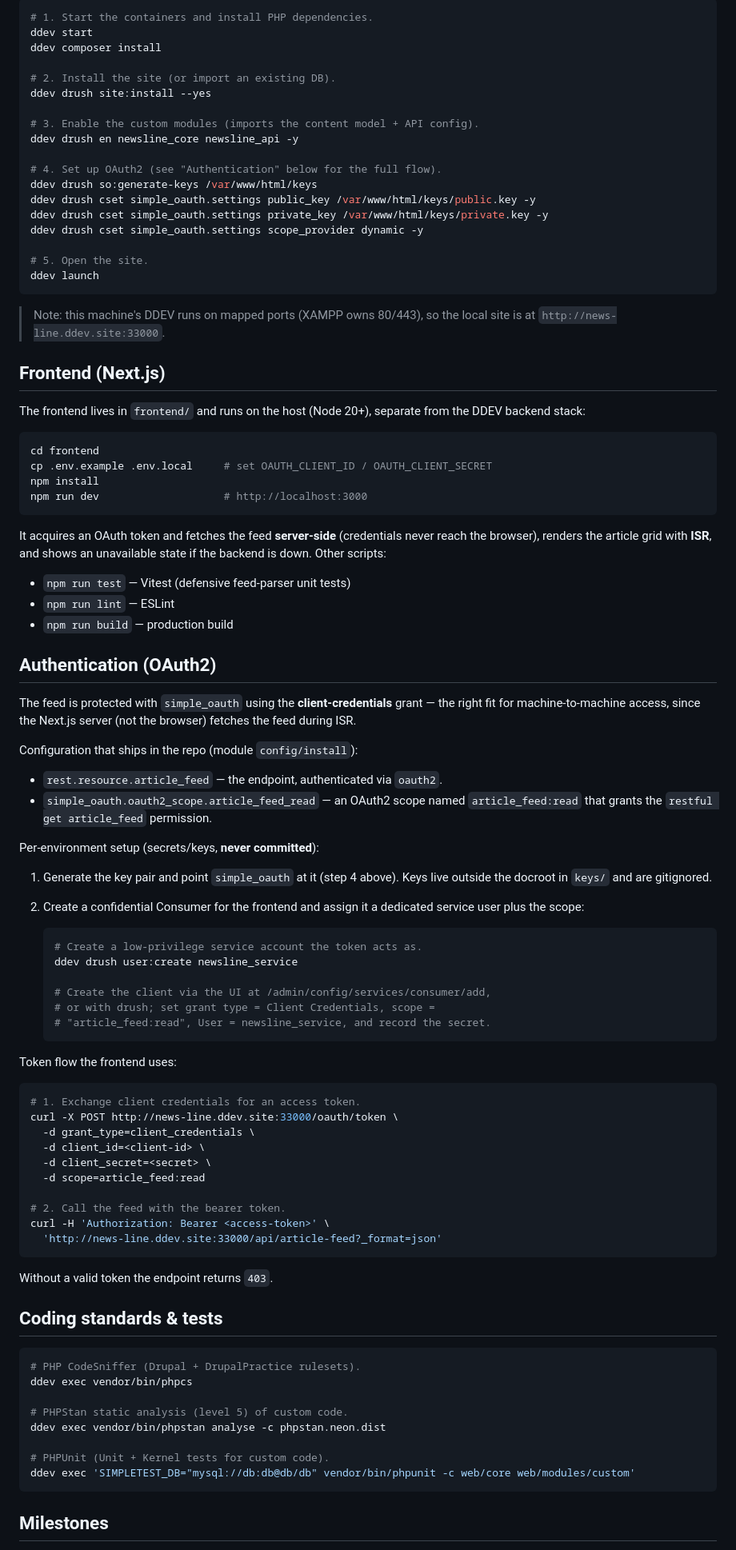
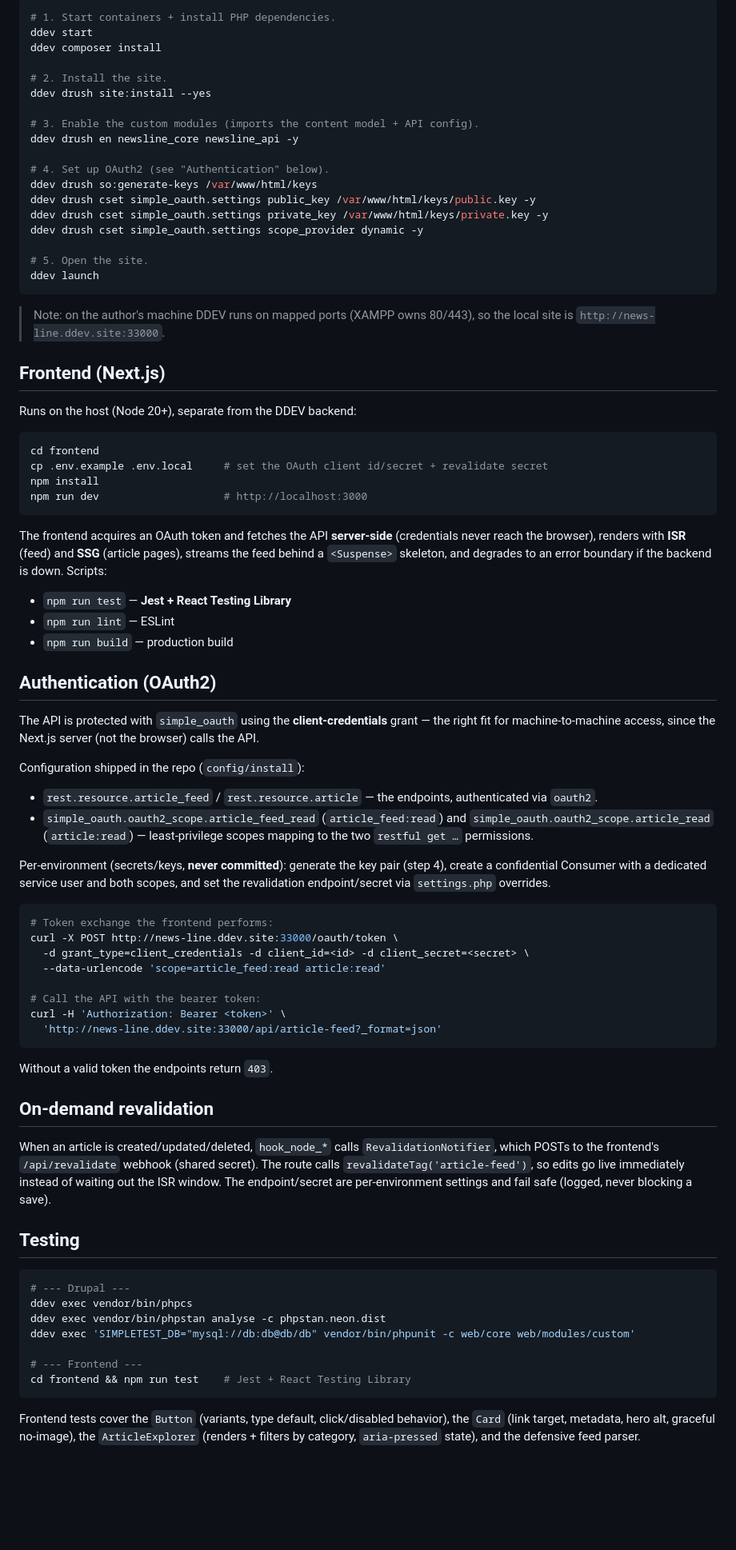
Before and after one commit to KingsleyAmankwah/news-line, a Markdown page: README.md, the part around one of its changes. Shown at 80% size. GitHub-like rendering; blank space fills up the shorter version.

````diff
--- a/README.md
+++ b/README.md
@@ -69,16 +96,16 @@ contract with fully resolved media URLs.
 
 ```bash
-# 1. Start the containers and install PHP dependencies.
+# 1. Start containers + install PHP dependencies.
 ddev start
 ddev composer install
 
-# 2. Install the site (or import an existing DB).
+# 2. Install the site.
 ddev drush site:install --yes
 
 # 3. Enable the custom modules (imports the content model + API config).
 ddev drush en newsline_core newsline_api -y
 
-# 4. Set up OAuth2 (see "Authentication" below for the full flow).
+# 4. Set up OAuth2 (see "Authentication" below).
 ddev drush so:generate-keys /var/www/html/keys
 ddev drush cset simple_oauth.settings public_key /var/www/html/keys/public.key -y
 ddev drush cset simple_oauth.settings private_key /var/www/html/keys/private.key -y
@@ -88,86 +115,82 @@ ddev drush cset simple_oauth.settings scope_provider dynamic -y
 ddev launch
 ```
 
-> Note: this machine's DDEV runs on mapped ports (XAMPP owns 80/443), so the
-> local site is at `http://news-line.ddev.site:33000`.
+> Note: on the author's machine DDEV runs on mapped ports (XAMPP owns 80/443),
+> so the local site is `http://news-line.ddev.site:33000`.
 
 ## Frontend (Next.js)
 
-The frontend lives in `frontend/` and runs on the host (Node 20+), separate
-from the DDEV backend stack:
+Runs on the host (Node 20+), separate from the DDEV backend:
 
 ```bash
 cd frontend
-cp .env.example .env.local     # set OAUTH_CLIENT_ID / OAUTH_CLIENT_SECRET
+cp .env.example .env.local     # set the OAuth client id/secret + revalidate secret
 npm install
 npm run dev                    # http://localhost:3000
 ```
 
-It acquires an OAuth token and fetches the feed **server-side** (credentials
-never reach the browser), renders the article grid with **ISR**, and shows an
-unavailable state if the backend is down. Other scripts:
+The frontend acquires an OAuth token and fetches the API **server-side**
+(credentials never reach the browser), renders with **ISR** (feed) and **SSG**
+(article pages), streams the feed behind a `<Suspense>` skeleton, and degrades
+to an error boundary if the backend is down. Scripts:
 
-- `npm run test` — Vitest (defensive feed-parser unit tests)
+- `npm run test` — **Jest + React Testing Library**
 - `npm run lint` — ESLint
 - `npm run build` — production build
 
 ## Authentication (OAuth2)
 
-The feed is protected with `simple_oauth` using the **client-credentials**
-grant — the right fit for machine-to-machine access, since the Next.js server
-(not the browser) fetches the feed during ISR.
+The API is protected with `simple_oauth` using the **client-credentials** grant
+— the right fit for machine-to-machine access, since the Next.js server (not the
+browser) calls the API.
 
-Configuration that ships in the repo (module `config/install`):
+Configuration shipped in the repo (`config/install`):
 
-- `rest.resource.article_feed` — the endpoint, authenticated via `oauth2`.
-- `simple_oauth.oauth2_scope.article_feed_read` — an OAuth2 scope named
-  `article_feed:read` that grants the `restful get article_feed` permission.
+- `rest.resource.article_feed` / `rest.resource.article` — the endpoints,
+  authenticated via `oauth2`.
+- `simple_oauth.oauth2_scope.article_feed_read` (`article_feed:read`) and
+  `simple_oauth.oauth2_scope.article_read` (`article:read`) — least-privilege
+  scopes mapping to the two `restful get …` permissions.
 
-Per-environment setup (secrets/keys, **never committed**):
-
-1. Generate the key pair and point `simple_oauth` at it (step 4 above). Keys
-   live outside the docroot in `keys/` and are gitignored.
-2. Create a confidential Consumer for the frontend and assign it a dedicated
-   service user plus the scope:
-
-   ```bash
-   # Create a low-privilege service account the token acts as.
-   ddev drush user:create newsline_service
-
-   # Create the client via the UI at /admin/config/services/consumer/add,
-   # or with drush; set grant type = Client Credentials, scope =
-   # "article_feed:read", User = newsline_service, and record the secret.
-   ```
-
-Token flow the frontend uses:
+Per-environment (secrets/keys, **never committed**): generate the key pair
+(step 4), create a confidential Consumer with a dedicated service user and both
+scopes, and set the revalidation endpoint/secret via `settings.php` overrides.
 
 ```bash
-# 1. Exchange client credentials for an access token.
+# Token exchange the frontend performs:
 curl -X POST http://news-line.ddev.site:33000/oauth/token \
-  -d grant_type=client_credentials \
-  -d client_id=<client-id> \
-  -d client_secret=<secret> \
-  -d scope=article_feed:read
+  -d grant_type=client_credentials -d client_id=<id> -d client_secret=<secret> \
+  --data-urlencode 'scope=article_feed:read article:read'
 
-# 2. Call the feed with the bearer token.
-curl -H 'Authorization: Bearer <access-token>' \
+# Call the API with the bearer token:
+curl -H 'Authorization: Bearer <token>' \
   'http://news-line.ddev.site:33000/api/article-feed?_format=json'
 ```
 
-Without a valid token the endpoint returns `403`.
+Without a valid token the endpoints return `403`.
 
-## Coding standards & tests
+## On-demand revalidation
+
+When an article is created/updated/deleted, `hook_node_*` calls
+`RevalidationNotifier`, which POSTs to the frontend's `/api/revalidate` webhook
+(shared secret). The route calls `revalidateTag('article-feed')`, so edits go
+live immediately instead of waiting out the ISR window. The endpoint/secret are
+per-environment settings and fail safe (logged, never blocking a save).
+
+## Testing
 
 ```bash
-# PHP CodeSniffer (Drupal + DrupalPractice rulesets).
+# --- Drupal ---
 ddev exec vendor/bin/phpcs
+ddev exec vendor/bin/phpstan analyse -c phpstan.neon.dist
+ddev exec 'SIMPLETEST_DB="mysql://db:db@db/db" vendor/bin/phpunit -c web/core web/modules/custom'
 
-# PHPStan static analysis (level 5) of custom code.
-ddev exec vendor/bin/phpstan analyse -c phpstan.neon.dist
-
-# PHPUnit (Unit + Kernel tests for custom code).
-ddev exec 'SIMPLETEST_DB="mysql://db:db@db/db" vendor/bin/phpunit -c web/core web/modules/custom'
+# --- Frontend ---
+cd frontend && npm run test    # Jest + React Testing Library
 ```
 
-## Milestones
+Frontend tests cover the `Button` (variants, type default, click/disabled
+behavior), the `Card` (link target, metadata, hero alt, graceful no-image), the
+`ArticleExplorer` (renders + filters by category, `aria-pressed` state), and the
+defensive feed parser.
 
````
Also changed, not shown: other parts of README.md (+99 -54 lines).
